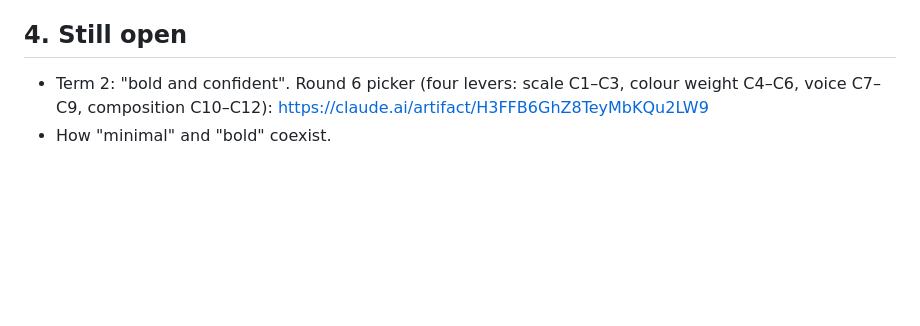
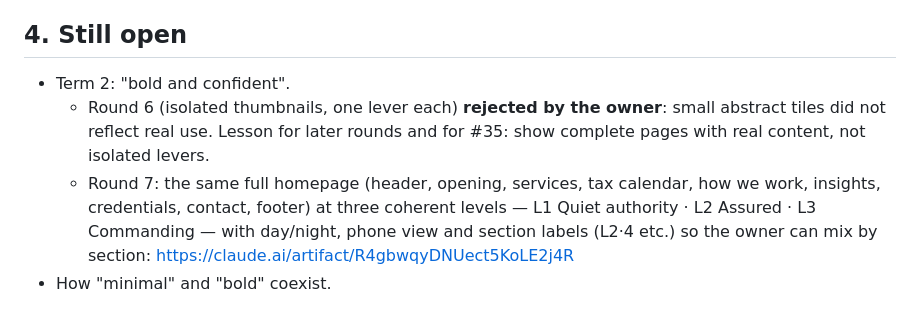
Before and after one commit to phuwanutkhodop/accountingsite.github.io, a Markdown page: docs/decisions/33-brand-feeling.md, the part around the change. Drawn GitHub-style; blank space fills up the shorter version.

Commit message:
Decision #33: round 7 full-page confidence levels
Co-Authored-By: Claude Opus 5.5 <noreply@anthropic.com>
Claude-Session: https://claude.ai/code/session_01GY7dVMTf4ZnG8XjCFS5aMD

```diff
--- a/docs/decisions/33-brand-feeling.md
+++ b/docs/decisions/33-brand-feeling.md
@@ -98,5 +98,7 @@ Contrast (WCAG): light ink 14.9, muted 5.5, oxblood text 8.7, button 8.8, brass
 
 ## 4. Still open
 
-- Term 2: "bold and confident". Round 6 picker (four levers: scale C1–C3, colour weight C4–C6, voice C7–C9, composition C10–C12): https://claude.ai/artifact/H3FFB6GhZ8TeyMbKQu2LW9
+- Term 2: "bold and confident".
+  - Round 6 (isolated thumbnails, one lever each) **rejected by the owner**: small abstract tiles did not reflect real use. Lesson for later rounds and for #35: show complete pages with real content, not isolated levers.
+  - Round 7: the same full homepage (header, opening, services, tax calendar, how we work, insights, credentials, contact, footer) at three coherent levels — L1 Quiet authority · L2 Assured · L3 Commanding — with day/night, phone view and section labels (L2·4 etc.) so the owner can mix by section: https://claude.ai/artifact/R4gbwqyDNUect5KoLE2j4R
 - How "minimal" and "bold" coexist.
```
